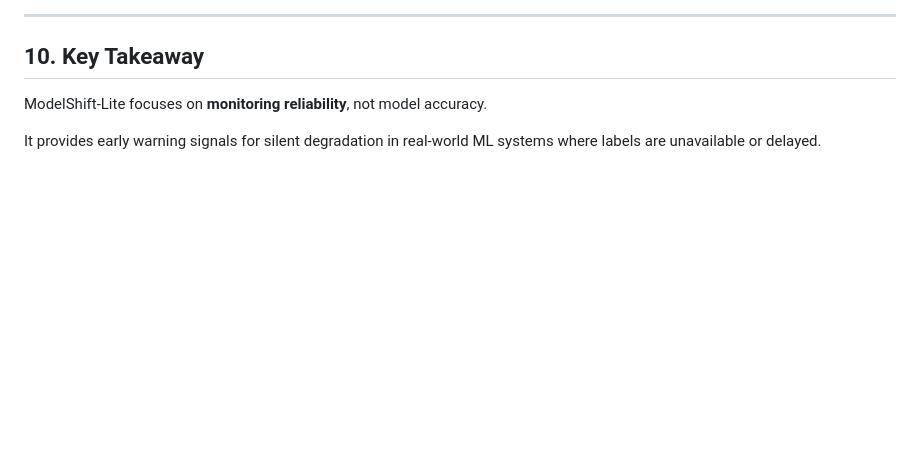
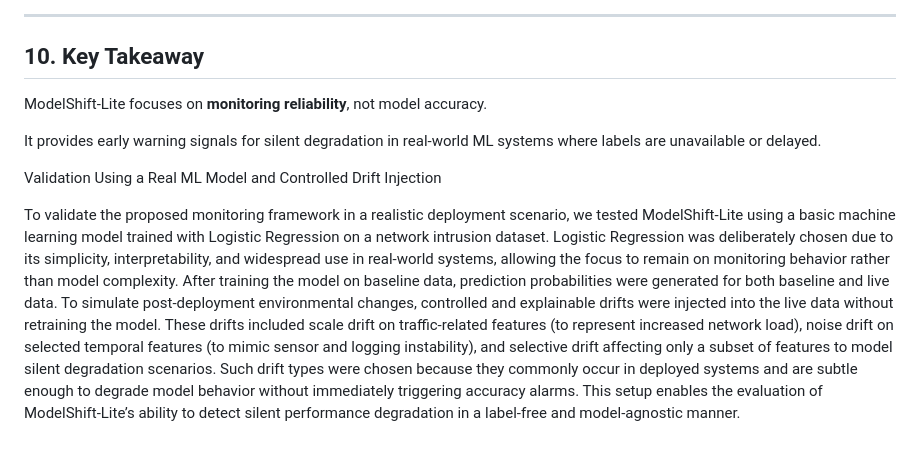
Before and after one commit to krishh2530/modelshift-lite, a Markdown page: documentation.md, the part around the change. Drawn GitHub-style; blank space fills up the shorter version.

Commit message:
Update documentation with ML validation and drift injection explanation

```diff
--- a/documentation.md
+++ b/documentation.md
@@ -202,3 +202,7 @@ This proves the effectiveness of ModelShift-Lite in real deployment scenarios.
 ModelShift-Lite focuses on **monitoring reliability**, not model accuracy.
 
 It provides early warning signals for silent degradation in real-world ML systems where labels are unavailable or delayed.
+
+Validation Using a Real ML Model and Controlled Drift Injection
+
+To validate the proposed monitoring framework in a realistic deployment scenario, we tested ModelShift-Lite using a basic machine learning model trained with Logistic Regression on a network intrusion dataset. Logistic Regression was deliberately chosen due to its simplicity, interpretability, and widespread use in real-world systems, allowing the focus to remain on monitoring behavior rather than model complexity. After training the model on baseline data, prediction probabilities were generated for both baseline and live data. To simulate post-deployment environmental changes, controlled and explainable drifts were injected into the live data without retraining the model. These drifts included scale drift on traffic-related features (to represent increased network load), noise drift on selected temporal features (to mimic sensor and logging instability), and selective drift affecting only a subset of features to model silent degradation scenarios. Such drift types were chosen because they commonly occur in deployed systems and are subtle enough to degrade model behavior without immediately triggering accuracy alarms. This setup enables the evaluation of ModelShift-Lite’s ability to detect silent performance degradation in a label-free and model-agnostic manner.
```
